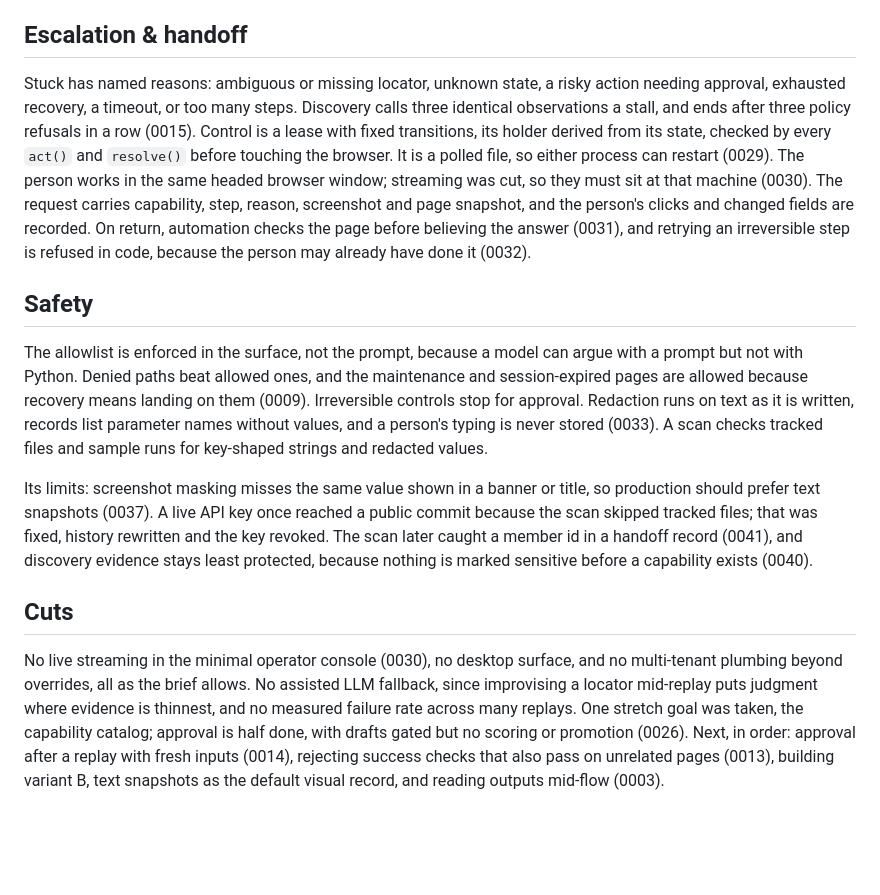
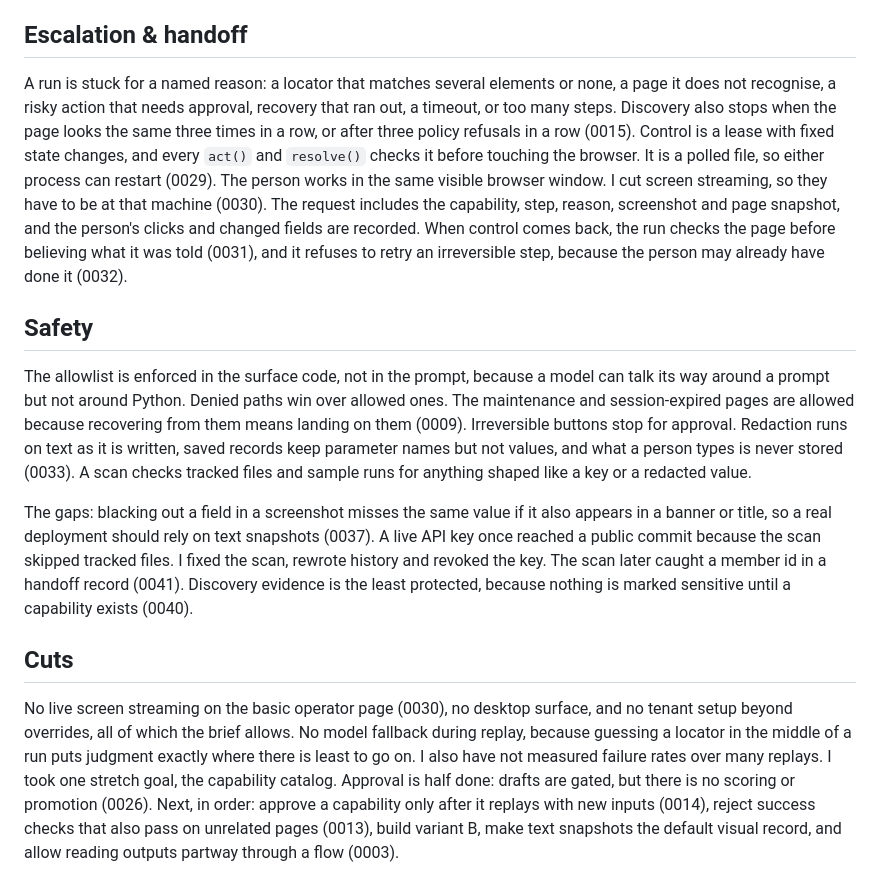
Before and after one commit to grizz6/interface-ai-takehome, a Markdown page: REPORT.md, the part around one of its changes. Rendered like a GitHub page; blank space fills up the shorter version.

Commit message:
Rewrite the report in plainer language
Same content, headings and length. Still prints as three pages.

```diff
--- a/REPORT.md
+++ b/REPORT.md
@@ -80,38 +87,40 @@ likeliest to need overrides, because relabelling is what branding does, and they
 
 ## Escalation & handoff
 
-Stuck has named reasons: ambiguous or missing locator, unknown state, a risky action needing
-approval, exhausted recovery, a timeout, or too many steps. Discovery calls three identical
-observations a stall, and ends after three policy refusals in a row (0015). Control is a lease with
-fixed transitions, its holder derived from its state, checked by every `act()` and `resolve()`
-before touching the browser. It is a polled file, so either process can restart (0029). The person
-works in the same headed browser window; streaming was cut, so they must sit at that machine (0030).
-The request carries capability, step, reason, screenshot and page snapshot, and the person's clicks
-and changed fields are recorded. On return, automation checks the page before believing the answer
-(0031), and retrying an irreversible step is refused in code, because the person may already have
-done it (0032).
+A run is stuck for a named reason: a locator that matches several elements or none, a page it
+does not recognise, a risky action that needs approval, recovery that ran out, a timeout, or too
+many steps. Discovery also stops when the page looks the same three times in a row, or after
+three policy refusals in a row (0015). Control is a lease with fixed state changes, and every
+`act()` and `resolve()` checks it before touching the browser. It is a polled file, so either
+process can restart (0029). The person works in the same visible browser window. I cut screen
+streaming, so they have to be at that machine (0030). The request includes the capability, step,
+reason, screenshot and page snapshot, and the person's clicks and changed fields are recorded.
+When control comes back, the run checks the page before believing what it was told (0031), and it
+refuses to retry an irreversible step, because the person may already have done it (0032).
 
 ## Safety
 
-The allowlist is enforced in the surface, not the prompt, because a model can argue with a prompt
-but not with Python. Denied paths beat allowed ones, and the maintenance and session-expired pages
-are allowed because recovery means landing on them (0009). Irreversible controls stop for approval.
-Redaction runs on text as it is written, records list parameter names without values, and a
-person's typing is never stored (0033). A scan checks tracked files and sample runs for key-shaped
-strings and redacted values.
+The allowlist is enforced in the surface code, not in the prompt, because a model can talk its
+way around a prompt but not around Python. Denied paths win over allowed ones. The maintenance
+and session-expired pages are allowed because recovering from them means landing on them
+(0009). Irreversible buttons stop for approval. Redaction runs on text as it is written, saved
+records keep parameter names but not values, and what a person types is never stored (0033). A
+scan checks tracked files and sample runs for anything shaped like a key or a redacted value.
 
-Its limits: screenshot masking misses the same value shown in a banner or title, so production
-should prefer text snapshots (0037). A live API key once reached a public commit because the scan
-skipped tracked files; that was fixed, history rewritten and the key revoked. The scan later caught
-a member id in a handoff record (0041), and discovery evidence stays least protected, because
-nothing is marked sensitive before a capability exists (0040).
+The gaps: blacking out a field in a screenshot misses the same value if it also appears in a
+banner or title, so a real deployment should rely on text snapshots (0037). A live API key once
+reached a public commit because the scan skipped tracked files. I fixed the scan, rewrote history
+and revoked the key. The scan later caught a member id in a handoff record (0041). Discovery
+evidence is the least protected, because nothing is marked sensitive until a capability exists
+(0040).
 
 ## Cuts
 
-No live streaming in the minimal operator console (0030), no desktop surface, and no multi-tenant
-plumbing beyond overrides, all as the brief allows. No assisted LLM fallback, since improvising a
-locator mid-replay puts judgment where evidence is thinnest, and no measured failure rate across
-many replays. One stretch goal was taken, the capability catalog; approval is half done, with drafts
-gated but no scoring or promotion (0026). Next, in order: approval after a replay with fresh inputs
-(0014), rejecting success checks that also pass on unrelated pages (0013), building variant B, text
-snapshots as the default visual record, and reading outputs mid-flow (0003).
+No live screen streaming on the basic operator page (0030), no desktop surface, and no tenant
+setup beyond overrides, all of which the brief allows. No model fallback during replay, because
+guessing a locator in the middle of a run puts judgment exactly where there is least to go on. I
+also have not measured failure rates over many replays. I took one stretch goal, the capability
+catalog. Approval is half done: drafts are gated, but there is no scoring or promotion (0026).
+Next, in order: approve a capability only after it replays with new inputs (0014), reject success
+checks that also pass on unrelated pages (0013), build variant B, make text snapshots the default
+visual record, and allow reading outputs partway through a flow (0003).
```
Also changed, not shown: other parts of REPORT.md (+67 -60 lines).
